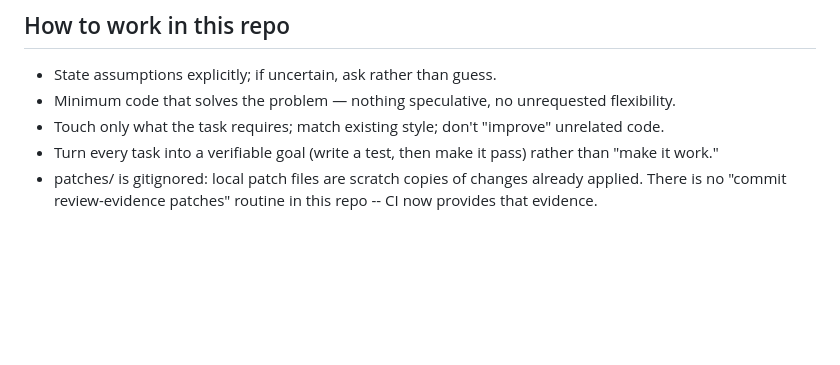
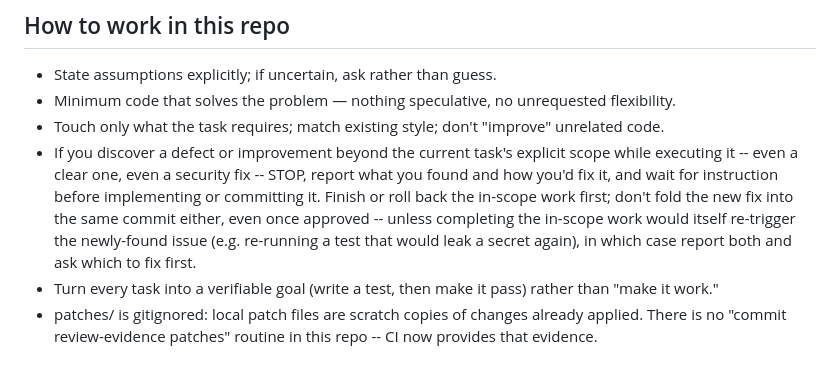
Before and after one commit to OneRealUni/rvos-poc3, a Markdown page: CLAUDE.md, the part around the change. GitHub-like rendering; blank space fills up the shorter version.

Commit message:
Add scope-discipline rule: stop and report out-of-scope findings separately
Co-Authored-By: Claude Sonnet 5 <noreply@anthropic.com>
Claude-Session: https://claude.ai/code/session_01XEH3Atc3H7CwyGeg2M2L1S

```diff
--- a/CLAUDE.md
+++ b/CLAUDE.md
@@ -6,6 +6,14 @@ This file provides guidance to Claude Code (claude.ai/code) when working with co
 - State assumptions explicitly; if uncertain, ask rather than guess.
 - Minimum code that solves the problem — nothing speculative, no unrequested flexibility.
 - Touch only what the task requires; match existing style; don't "improve" unrelated code.
+- If you discover a defect or improvement beyond the current task's explicit
+  scope while executing it -- even a clear one, even a security fix -- STOP,
+  report what you found and how you'd fix it, and wait for instruction before
+  implementing or committing it. Finish or roll back the in-scope work first;
+  don't fold the new fix into the same commit either, even once approved --
+  unless completing the in-scope work would itself re-trigger the newly-found
+  issue (e.g. re-running a test that would leak a secret again), in which
+  case report both and ask which to fix first.
 - Turn every task into a verifiable goal (write a test, then make it pass) rather than "make it work."
 - patches/ is gitignored: local patch files are scratch copies of changes already applied. There is no "commit review-evidence patches" routine in this repo -- CI now provides that evidence.
 
```
